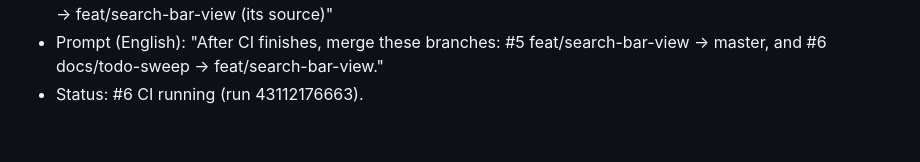
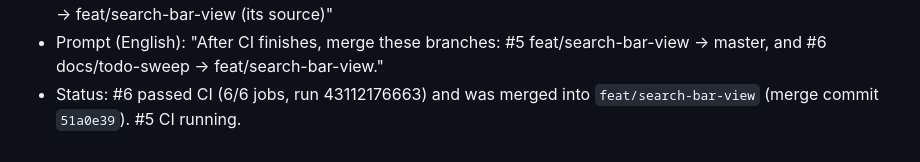
Before and after one commit to ChenYilong/CYLSearchViewController, a Markdown page: docs/task-log.md, the part around the change. GitHub-like rendering.

Commit message:
docs: 📝 task log: PR #6 merged
By  @ChenYilong <luohanchenyilong@163.com>

Claude-Session: https://claude.ai/code/session_017y7XNzPUTD1qDqdiasqxb1

```diff
--- a/docs/task-log.md
+++ b/docs/task-log.md
@@ -50,4 +50,5 @@ begins and becomes `DONE` when it ends.
 - Prompt (English): "After CI finishes, merge these branches: #5
   feat/search-bar-view → master, and #6 docs/todo-sweep →
   feat/search-bar-view."
-- Status: #6 CI running (run 43112176663).
+- Status: #6 passed CI (6/6 jobs, run 43112176663) and was merged into
+  `feat/search-bar-view` (merge commit `51a0e39`). #5 CI running.
```
